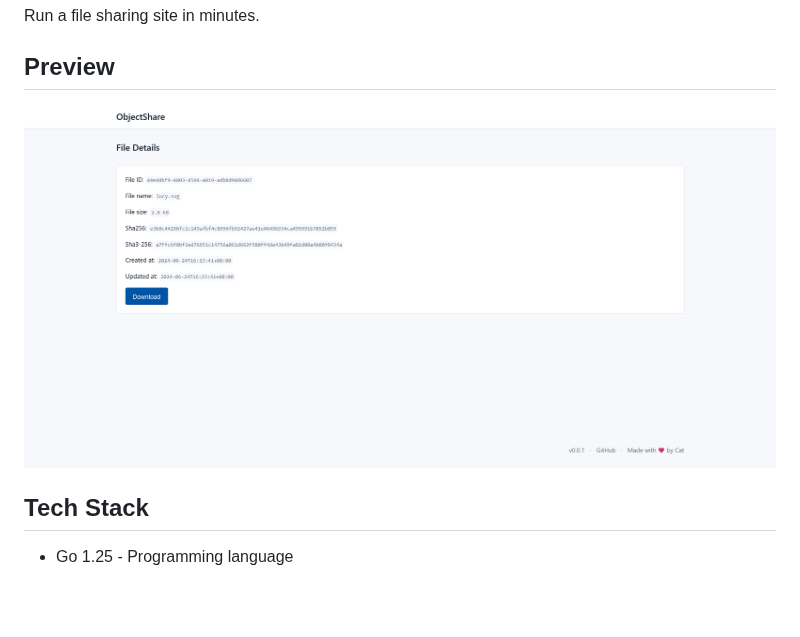
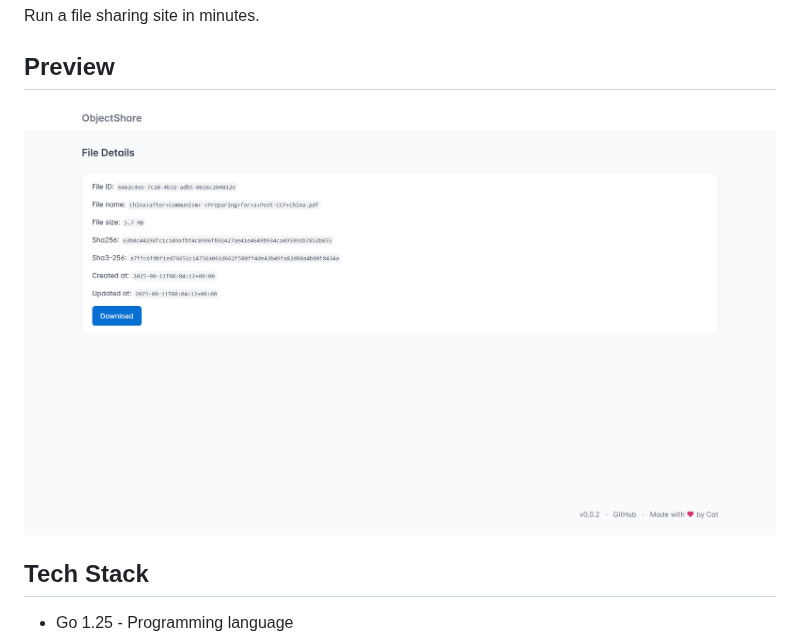
Before and after one commit to AutisticShark/ObjectShare, a Markdown page: README.md, the part around the change. Rendered like a GitHub page; pictures changed too: .github/ObjectShare_0.0.1.png (deleted), .github/ObjectShare_0.0.2.png (added); blank space fills up the shorter version.

```diff
--- a/README.md
+++ b/README.md
@@ -4,7 +4,7 @@ Run a file sharing site in minutes.
 
 ## Preview
 
-![ObjectShare v0.0.1](./.github/ObjectShare_0.0.1.png)
+![ObjectShare v0.0.2](./.github/ObjectShare_0.0.2.png)
 
 ## Tech Stack
 
```
Also changed, not shown: 3 other files.
